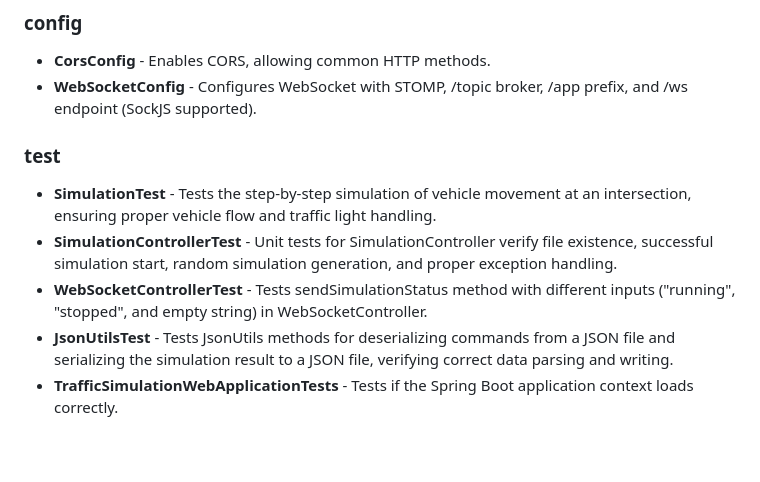
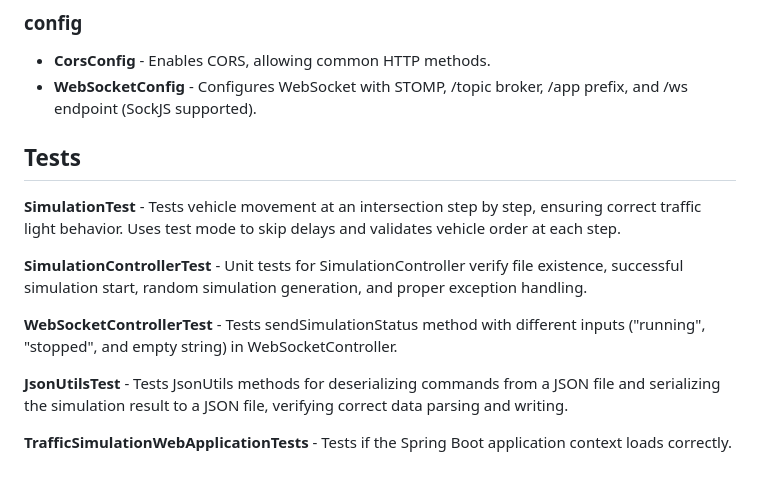
Before and after one commit to ajasielec/traffic-simulation-web, a Markdown page: README.md, the part around the change printed below. GitHub-like rendering.

```diff
--- a/README.md
+++ b/README.md
@@ -102,9 +146,14 @@ When running the backend, you can start the simulation via the web interface:
 ### config
 * **CorsConfig** - Enables CORS, allowing common HTTP methods.
 * **WebSocketConfig** - Configures WebSocket with STOMP, /topic broker, /app prefix, and /ws endpoint (SockJS supported).
-### test
-* **SimulationTest** -  Tests the step-by-step simulation of vehicle movement at an intersection, ensuring proper vehicle flow and traffic light handling.
-* **SimulationControllerTest** - Unit tests for SimulationController verify file existence, successful simulation start, random simulation generation, and proper exception handling.
-* **WebSocketControllerTest** - Tests sendSimulationStatus method with different inputs ("running", "stopped", and empty string) in WebSocketController.
-* **JsonUtilsTest** - Tests JsonUtils methods for deserializing commands from a JSON file and serializing the simulation result to a JSON file, verifying correct data parsing and writing.
-* **TrafficSimulationWebApplicationTests** - Tests if the Spring Boot application context loads correctly.
+
+## Tests
+**SimulationTest** - Tests vehicle movement at an intersection step by step, ensuring correct traffic light behavior. Uses test mode to skip delays and validates vehicle order at each step.
+
+**SimulationControllerTest** - Unit tests for SimulationController verify file existence, successful simulation start, random simulation generation, and proper exception handling.
+
+**WebSocketControllerTest** - Tests sendSimulationStatus method with different inputs ("running", "stopped", and empty string) in WebSocketController.
+
+**JsonUtilsTest** - Tests JsonUtils methods for deserializing commands from a JSON file and serializing the simulation result to a JSON file, verifying correct data parsing and writing.
+
+**TrafficSimulationWebApplicationTests** - Tests if the Spring Boot application context loads correctly.
```
Also changed, not shown: other parts of README.md (+44 -0 lines).
